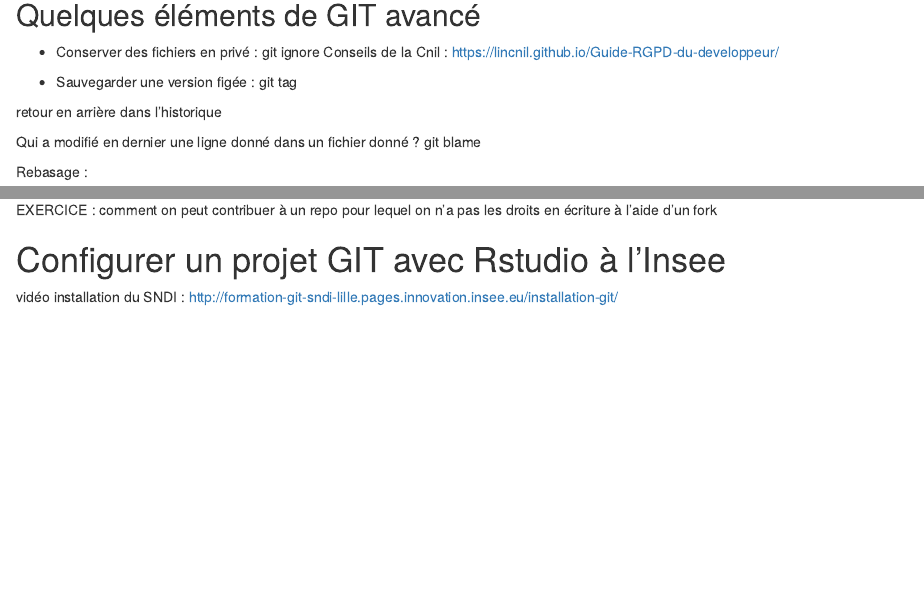
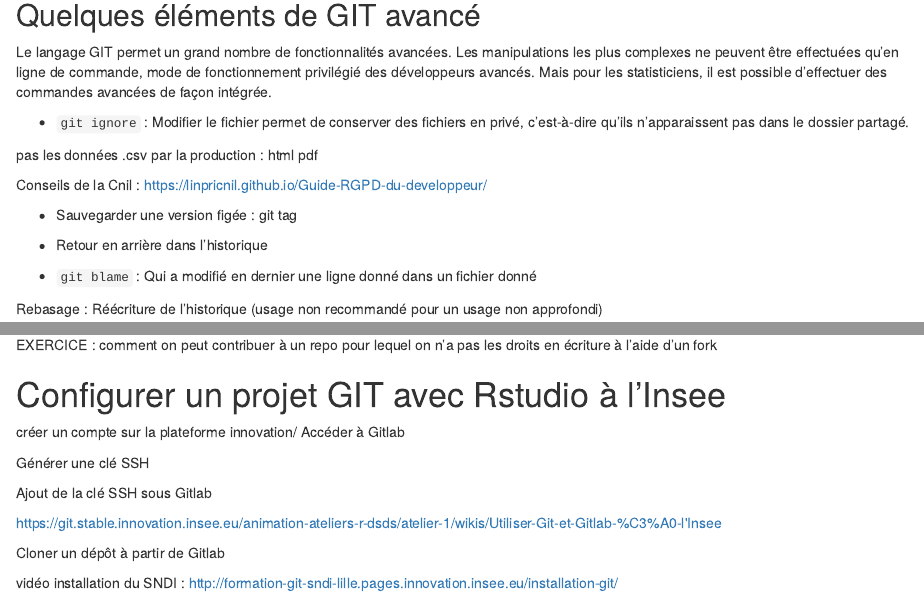
Before and after one commit to InseeFrLab/formation-git, an R Markdown document (supports/part1_02_git/part1_02_git.Rmd): the page in a window 1100 px wide, from 9950 px down, and a second part further down, joined at a grey line. Rendered offline with R 4.5, knitr and Pandoc, with nearby package versions; drawn as R Markdown's standard HTML page in place of the format the file asks for.

Commit message:
quelques notes pour rédiger.

```diff
--- a/supports/part1_02_git/part1_02_git.Rmd
+++ b/supports/part1_02_git/part1_02_git.Rmd
@@ -197,18 +197,23 @@ Dans un projet collaboratif, une branche dite **master** joue le rôle du tronc.
 
 ## Quelques éléments de GIT avancé
 
-* Conserver des fichiers en privé : git ignore
-Conseils de la Cnil : https://lincnil.github.io/Guide-RGPD-du-developpeur/
+Le langage GIT permet un grand nombre de fonctionnalités avancées. Les manipulations les plus complexes ne peuvent être effectuées qu'en ligne de commande, mode de fonctionnement privilégié des développeurs avancés. Mais pour les statisticiens, il est possible d'effectuer des commandes avancées de façon intégrée.
+
+
+* `git ignore` : Modifier le fichier permet de conserver des fichiers en privé, c'est-à-dire qu'ils n'apparaissent pas dans le dossier partagé.
+
+pas les données .csv par la production : html pdf
+
+Conseils de la Cnil : https://linpricnil.github.io/Guide-RGPD-du-developpeur/
 
 * Sauvegarder une version figée : git tag
 
-retour en arrière dans l'historique
+* Retour en arrière dans l'historique
 
-Qui a modifié en dernier une ligne donné dans un fichier donné ? git blame
+* `git blame` : Qui a modifié en dernier une ligne donné dans un fichier donné
 
-Rebasage :
 
-Réécriture de l'historique (usage non recommandé pour un usage non approfondi)
+Rebasage : Réécriture de l'historique (usage non recommandé pour un usage non approfondi)
 
 Pour aller plus loin :
 
@@ -429,6 +434,16 @@ EXERCICE : comment on peut contribuer à un repo pour lequel on n'a pas les droi
 
 # Configurer un projet GIT avec Rstudio à l'Insee
 
+créer un compte sur la plateforme innovation/ Accéder à Gitlab
+
+Générer une clé SSH
+
+Ajout de la clé SSH sous Gitlab
+
+https://git.stable.innovation.insee.eu/animation-ateliers-r-dsds/atelier-1/wikis/Utiliser-Git-et-Gitlab-%C3%A0-l'Insee
+
+Cloner un dépôt à partir de Gitlab
+
 vidéo installation du SNDI : http://formation-git-sndi-lille.pages.innovation.insee.eu/installation-git/
 
 configuration GIT  :https://git.stable.innovation.insee.eu/formation-git-sndi-lille/installation-git
```
